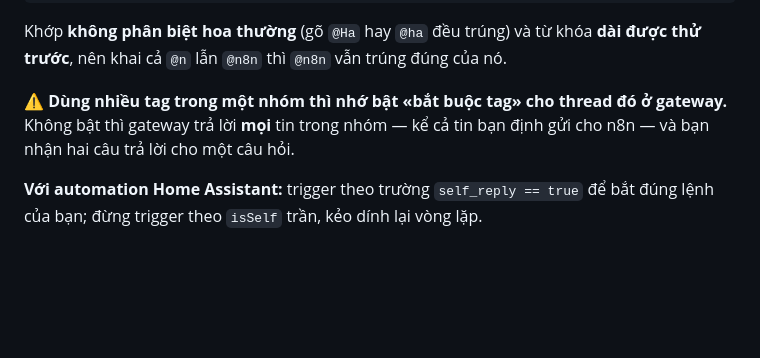
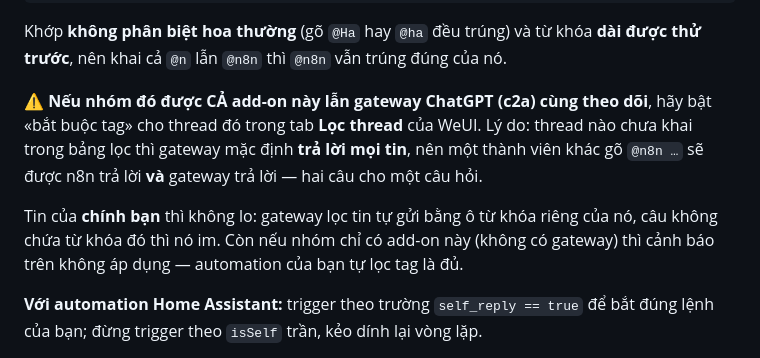
Before and after one commit to TriTue2011/has-addons, a Markdown page: zalo_bot/README.md, the part around the change. Drawn GitHub-style; blank space fills up the shorter version.

Commit message:
docs(zalo_bot): nói đúng phạm vi của cảnh báo «hai câu trả lời»
Bản trước viết quá rộng và sai một nửa: bảo rằng không bật «bắt buộc tag» thì
gateway trả lời cả tin bạn định gửi cho n8n. Không phải — tin tự gửi đi qua
cổng khác hẳn (reply_to_self + self_keyword), câu không chứa từ khóa riêng đó
thì gateway thoát ngay.

Rủi ro hai câu trả lời chỉ có với tin của NGƯỜI KHÁC, vì tin người khác đi qua
mention_required_for mà thread chưa khai thì mặc định là trả lời tất. Và chỉ
xảy ra khi nhóm được cả add-on lẫn gateway cùng theo dõi; nhóm chỉ có add-on
thì automation tự lọc tag là đủ.

Co-Authored-By: Claude Opus 5 <noreply@anthropic.com>

```diff
--- a/zalo_bot/README.md
+++ b/zalo_bot/README.md
@@ -94,7 +94,9 @@ Add-on **không** tự định tuyến — nó chỉ báo trúng tag nào, còn
 
 Khớp **không phân biệt hoa thường** (gõ `@Ha` hay `@ha` đều trúng) và từ khóa **dài được thử trước**, nên khai cả `@n` lẫn `@n8n` thì `@n8n` vẫn trúng đúng của nó.
 
-⚠️ **Dùng nhiều tag trong một nhóm thì nhớ bật «bắt buộc tag» cho thread đó ở gateway.** Không bật thì gateway trả lời **mọi** tin trong nhóm — kể cả tin bạn định gửi cho n8n — và bạn nhận hai câu trả lời cho một câu hỏi.
+⚠️ **Nếu nhóm đó được CẢ add-on này lẫn gateway ChatGPT (c2a) cùng theo dõi**, hãy bật «bắt buộc tag» cho thread đó trong tab **Lọc thread** của WeUI. Lý do: thread nào chưa khai trong bảng lọc thì gateway mặc định **trả lời mọi tin**, nên một thành viên khác gõ `@n8n …` sẽ được n8n trả lời **và** gateway trả lời — hai câu cho một câu hỏi.
+
+Tin của **chính bạn** thì không lo: gateway lọc tin tự gửi bằng ô từ khóa riêng của nó, câu không chứa từ khóa đó thì nó im. Còn nếu nhóm chỉ có add-on này (không có gateway) thì cảnh báo trên không áp dụng — automation của bạn tự lọc tag là đủ.
 
 **Với automation Home Assistant:** trigger theo trường `self_reply == true` để bắt đúng lệnh của bạn; đừng trigger theo `isSelf` trần, kẻo dính lại vòng lặp.
 
```
